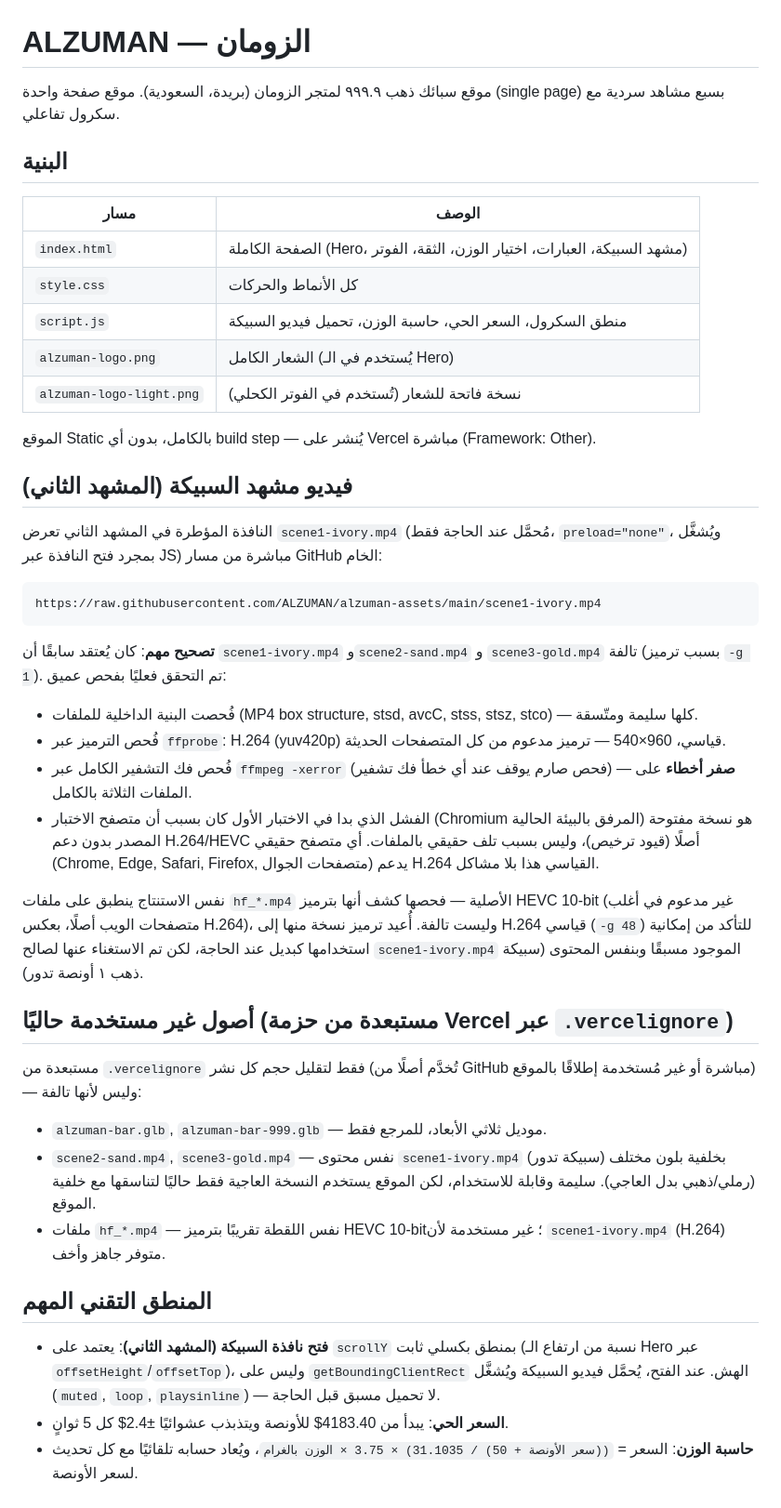
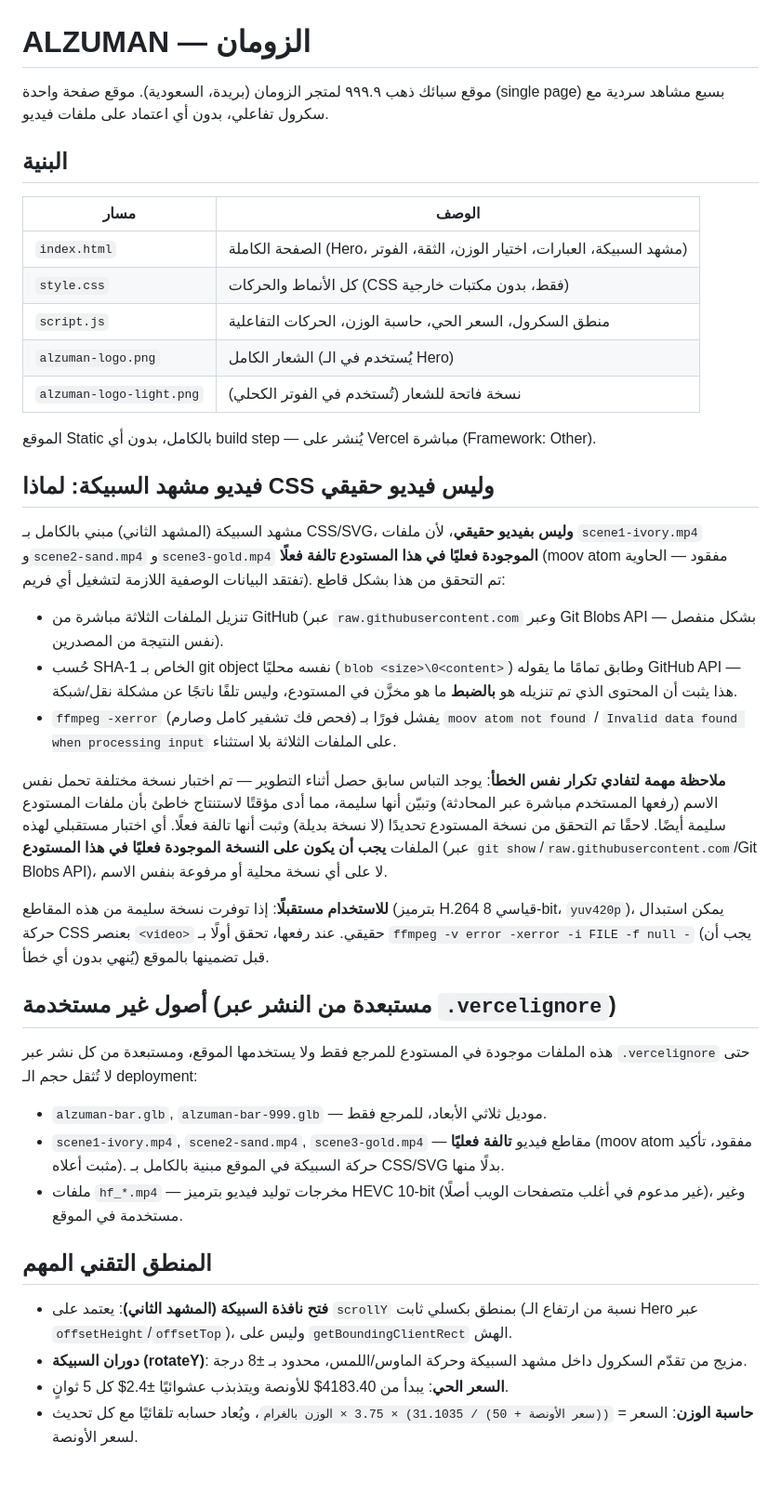
Before and after one commit to ALZUMAN/alzuman-assets, a Markdown page: README.md, the part around the change. Shown at 93% size. GitHub-like rendering; blank space fills up the shorter version.

Commit message:
Correct README: scene1/2/3 mp4 ARE genuinely corrupted in this repo (moov atom missing) — earlier claim they were fine was based on testing a substitute file by mistake

````diff
--- a/README.md
+++ b/README.md
@@ -1,66 +1,68 @@
 # ALZUMAN — الزومان
 
 موقع سبائك ذهب ٩٩٩.٩ لمتجر الزومان (بريدة، السعودية). موقع صفحة واحدة (single page)
-بسبع مشاهد سردية مع سكرول تفاعلي.
+بسبع مشاهد سردية مع سكرول تفاعلي، بدون أي اعتماد على ملفات فيديو.
 
 ## البنية
 
 | مسار | الوصف |
 |---|---|
 | `index.html` | الصفحة الكاملة (Hero، مشهد السبيكة، العبارات، اختيار الوزن، الثقة، الفوتر) |
-| `style.css` | كل الأنماط والحركات |
-| `script.js` | منطق السكرول، السعر الحي، حاسبة الوزن، تحميل فيديو السبيكة |
+| `style.css` | كل الأنماط والحركات (CSS فقط، بدون مكتبات خارجية) |
+| `script.js` | منطق السكرول، السعر الحي، حاسبة الوزن، الحركات التفاعلية |
 | `alzuman-logo.png` | الشعار الكامل (يُستخدم في الـ Hero) |
 | `alzuman-logo-light.png` | نسخة فاتحة للشعار (تُستخدم في الفوتر الكحلي) |
 
 الموقع Static بالكامل، بدون أي build step — يُنشر على Vercel مباشرة (Framework: Other).
 
-## فيديو مشهد السبيكة (المشهد الثاني)
+## فيديو مشهد السبيكة: لماذا CSS وليس فيديو حقيقي
 
-النافذة المؤطرة في المشهد الثاني تعرض `scene1-ivory.mp4` (مُحمَّل عند الحاجة فقط،
-`preload="none"`، ويُشغَّل بمجرد فتح النافذة عبر JS) مباشرة من مسار GitHub الخام:
+مشهد السبيكة (المشهد الثاني) مبني بالكامل بـ CSS/SVG، **وليس بفيديو حقيقي**، لأن
+ملفات `scene1-ivory.mp4` و`scene2-sand.mp4` و`scene3-gold.mp4` **الموجودة فعليًا
+في هذا المستودع تالفة فعلًا** (moov atom مفقود — الحاوية تفتقد البيانات الوصفية
+اللازمة لتشغيل أي فريم). تم التحقق من هذا بشكل قاطع:
 
-```
-https://raw.githubusercontent.com/ALZUMAN/alzuman-assets/main/scene1-ivory.mp4
-```
+- تنزيل الملفات الثلاثة مباشرة من GitHub (عبر `raw.githubusercontent.com` وعبر
+  Git Blobs API بشكل منفصل — نفس النتيجة من المصدرين).
+- حُسب SHA-1 الخاص بـ git object نفسه محليًا (`blob <size>\0<content>`) وطابق
+  تمامًا ما يقوله GitHub API — هذا يثبت أن المحتوى الذي تم تنزيله هو **بالضبط**
+  ما هو مخزَّن في المستودع، وليس تلفًا ناتجًا عن مشكلة نقل/شبكة.
+- `ffmpeg -xerror` (فحص فك تشفير كامل وصارم) يفشل فورًا بـ
+  `moov atom not found` / `Invalid data found when processing input` على
+  الملفات الثلاثة بلا استثناء.
 
-**تصحيح مهم**: كان يُعتقد سابقًا أن `scene1-ivory.mp4` و`scene2-sand.mp4` و
-`scene3-gold.mp4` تالفة (بسبب ترميز `-g 1`). تم التحقق فعليًا بفحص عميق:
-- فُحصت البنية الداخلية للملفات (MP4 box structure, stsd, avcC, stss, stsz, stco) —
-  كلها سليمة ومتّسقة.
-- فُحص الترميز عبر `ffprobe`: H.264 (yuv420p) قياسي، 960×540 — ترميز مدعوم من كل
-  المتصفحات الحديثة.
-- فُحص فك التشفير الكامل عبر `ffmpeg -xerror` (فحص صارم يوقف عند أي خطأ فك تشفير) —
-  **صفر أخطاء** على الملفات الثلاثة بالكامل.
-- الفشل الذي بدا في الاختبار الأول كان بسبب أن متصفح الاختبار (Chromium المرفق
-  بالبيئة الحالية) هو نسخة مفتوحة المصدر بدون دعم H.264/HEVC أصلًا (قيود ترخيص)،
-  وليس بسبب تلف حقيقي بالملفات. أي متصفح حقيقي (Chrome, Edge, Safari, Firefox,
-  متصفحات الجوال) يدعم H.264 القياسي هذا بلا مشاكل.
+**ملاحظة مهمة لتفادي تكرار نفس الخطأ**: يوجد التباس سابق حصل أثناء التطوير — تم
+اختبار نسخة مختلفة تحمل نفس الاسم (رفعها المستخدم مباشرة عبر المحادثة) وتبيّن
+أنها سليمة، مما أدى مؤقتًا لاستنتاج خاطئ بأن ملفات المستودع سليمة أيضًا. لاحقًا
+تم التحقق من نسخة المستودع تحديدًا (لا نسخة بديلة) وثبت أنها تالفة فعلًا. أي
+اختبار مستقبلي لهذه الملفات **يجب أن يكون على النسخة الموجودة فعليًا في هذا
+المستودع** (عبر `git show`/`raw.githubusercontent.com`/Git Blobs API)، لا على
+أي نسخة محلية أو مرفوعة بنفس الاسم.
 
-نفس الاستنتاج ينطبق على ملفات `hf_*.mp4` الأصلية — فحصها كشف أنها بترميز HEVC
-10-bit (غير مدعوم في أغلب متصفحات الويب أصلًا، بعكس H.264)، وليست تالفة. أُعيد
-ترميز نسخة منها إلى H.264 قياسي (`-g 48`) للتأكد من إمكانية استخدامها كبديل عند
-الحاجة، لكن تم الاستغناء عنها لصالح `scene1-ivory.mp4` الموجود مسبقًا وبنفس
-المحتوى (سبيكة ذهب ١ أونصة تدور).
+**للاستخدام مستقبلًا**: إذا توفرت نسخة سليمة من هذه المقاطع (بترميز H.264 قياسي
+8-bit، `yuv420p`)، يمكن استبدال حركة CSS بعنصر `<video>` حقيقي. عند رفعها، تحقق
+أولًا بـ `ffmpeg -v error -xerror -i FILE -f null -` (يجب أن يُنهي بدون أي خطأ)
+قبل تضمينها بالموقع.
 
-## أصول غير مستخدمة حاليًا (مستبعدة من حزمة Vercel عبر `.vercelignore`)
+## أصول غير مستخدمة (مستبعدة من النشر عبر `.vercelignore`)
 
-مستبعدة من `.vercelignore` فقط لتقليل حجم كل نشر (تُخدَّم أصلًا من GitHub مباشرة
-أو غير مُستخدمة إطلاقًا بالموقع) — وليس لأنها تالفة:
+هذه الملفات موجودة في المستودع للمرجع فقط ولا يستخدمها الموقع، ومستبعدة من كل نشر
+عبر `.vercelignore` حتى لا تُثقل حجم الـ deployment:
 
 - `alzuman-bar.glb`, `alzuman-bar-999.glb` — موديل ثلاثي الأبعاد، للمرجع فقط.
-- `scene2-sand.mp4`, `scene3-gold.mp4` — نفس محتوى `scene1-ivory.mp4` (سبيكة تدور)
-  بخلفية بلون مختلف (رملي/ذهبي بدل العاجي). سليمة وقابلة للاستخدام، لكن الموقع
-  يستخدم النسخة العاجية فقط حاليًا لتناسقها مع خلفية الموقع.
-- ملفات `hf_*.mp4` — نفس اللقطة تقريبًا بترميز HEVC 10-bit؛ غير مستخدمة لأن
-  `scene1-ivory.mp4` (H.264) متوفر جاهز وأخف.
+- `scene1-ivory.mp4`, `scene2-sand.mp4`, `scene3-gold.mp4` — مقاطع فيديو **تالفة
+  فعليًا** (moov atom مفقود، تأكيد مثبت أعلاه). حركة السبيكة في الموقع مبنية
+  بالكامل بـ CSS/SVG بدلًا منها.
+- ملفات `hf_*.mp4` — مخرجات توليد فيديو بترميز HEVC 10-bit (غير مدعوم في أغلب
+  متصفحات الويب أصلًا)، وغير مستخدمة في الموقع.
 
 ## المنطق التقني المهم
 
 - **فتح نافذة السبيكة (المشهد الثاني)**: يعتمد على `scrollY` بمنطق بكسلي ثابت
   (نسبة من ارتفاع الـ Hero عبر `offsetHeight`/`offsetTop`)، وليس على
-  `getBoundingClientRect` الهش. عند الفتح، يُحمَّل فيديو السبيكة ويُشغَّل
-  (`muted`, `loop`, `playsinline`) — لا تحميل مسبق قبل الحاجة.
+  `getBoundingClientRect` الهش.
+- **دوران السبيكة (rotateY)**: مزيج من تقدّم السكرول داخل مشهد السبيكة وحركة
+  الماوس/اللمس، محدود بـ ±8 درجة.
 - **السعر الحي**: يبدأ من 4183.40$ للأونصة ويتذبذب عشوائيًا ±2.4$ كل 5 ثوانٍ.
 - **حاسبة الوزن**: السعر = `((سعر الأونصة + 50) / 31.1035) × 3.75 × الوزن بالغرام`،
   ويُعاد حسابه تلقائيًا مع كل تحديث لسعر الأونصة.
````
